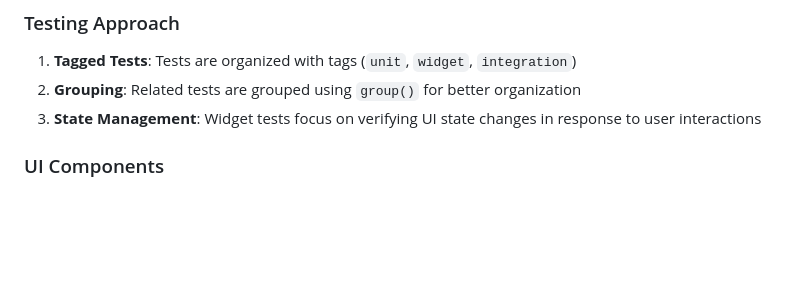
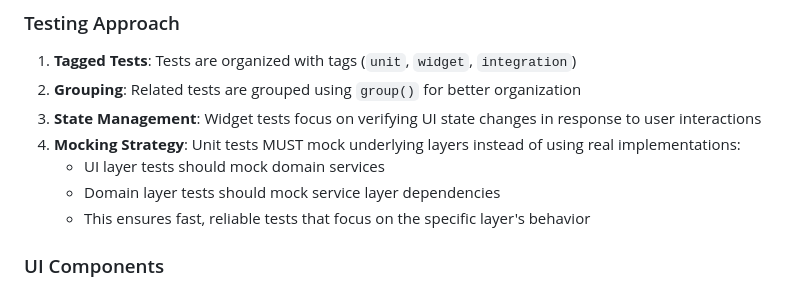
Before and after one commit to outcatcher/silo-tavern, a Markdown page: AGENTS.md, the part around the change. GitHub-like rendering; blank space fills up the shorter version.

Commit message:
docs: Add testing mocking strategy to AGENTS.md
Specify that unit tests must mock underlying layers instead of using real implementations.

💘 Generated with Crush

Assisted-by: Qwen3 Coder via Crush <crush@charm.land>

```diff
--- a/AGENTS.md
+++ b/AGENTS.md
@@ -102,6 +102,10 @@ task build:linux
 1. **Tagged Tests**: Tests are organized with tags (`unit`, `widget`, `integration`)
 2. **Grouping**: Related tests are grouped using `group()` for better organization
 3. **State Management**: Widget tests focus on verifying UI state changes in response to user interactions
+4. **Mocking Strategy**: Unit tests MUST mock underlying layers instead of using real implementations:
+   - UI layer tests should mock domain services
+   - Domain layer tests should mock service layer dependencies
+   - This ensures fast, reliable tests that focus on the specific layer's behavior
 
 ### UI Components
 
```
